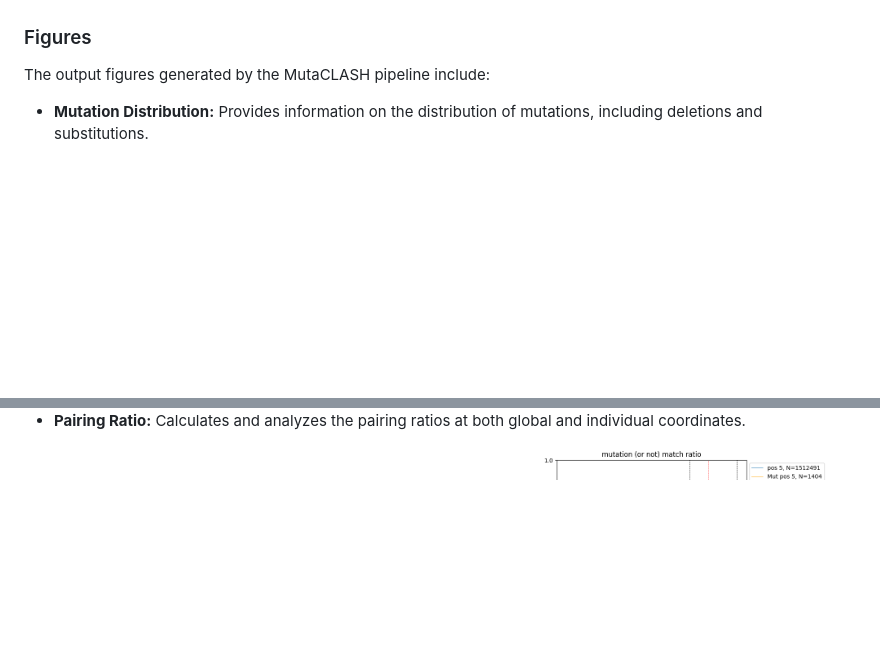
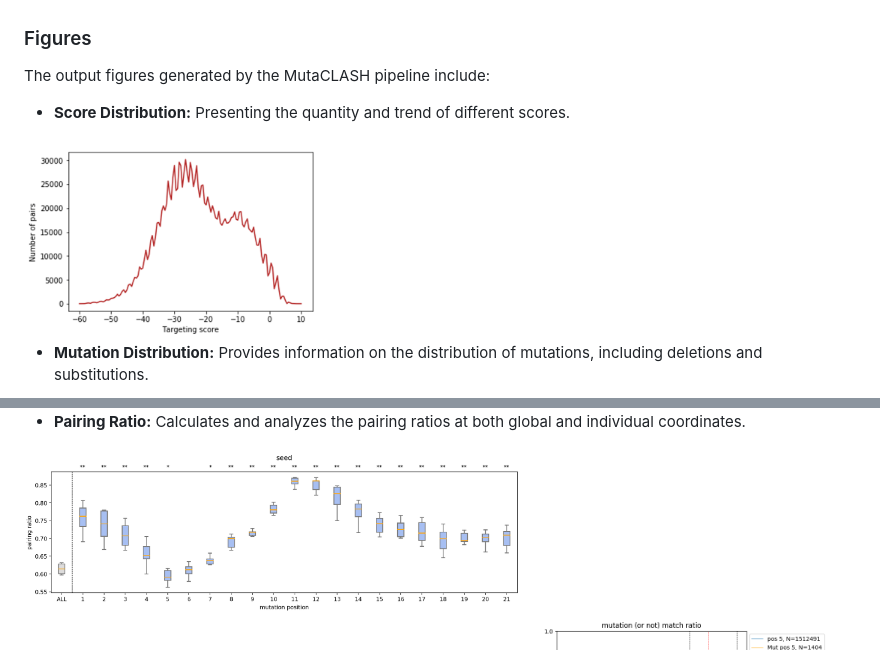
Before and after one commit to lu1215/MutaCLASH, a Markdown page: README.md, 2 parts joined by grey strips. Drawn GitHub-style; pictures changed too: examples/fig/pairing_ratio_diff.png (added), examples/fig/score.png (added); blank space fills up the shorter version.

```diff
--- a/README.md
+++ b/README.md
@@ -38,10 +38,14 @@ The output files are stored in the `data/output/` directory. The directory conta
 ### Figures
 The output figures generated by the MutaCLASH pipeline include:
 
+- **Score Distribution:** Presenting the quantity and trend of different scores.
+<img src="examples/fig/score.png" width=300 />
+
 - **Mutation Distribution:** Provides information on the distribution of mutations, including deletions and substitutions.
 <img src="examples/fig/distribution.png" width=300 />
 
 - **Pairing Ratio:** Calculates and analyzes the pairing ratios at both global and individual coordinates.
+<img src="examples/fig/pairing_ratio_diff.png" width=500 />
 <img src="examples/fig/pairing_ratio.png" width=500 />
 <img src="examples/fig/pairing_ratio_at_position.png" width=300 />
 
```
Also changed, not shown: 11 other files.
